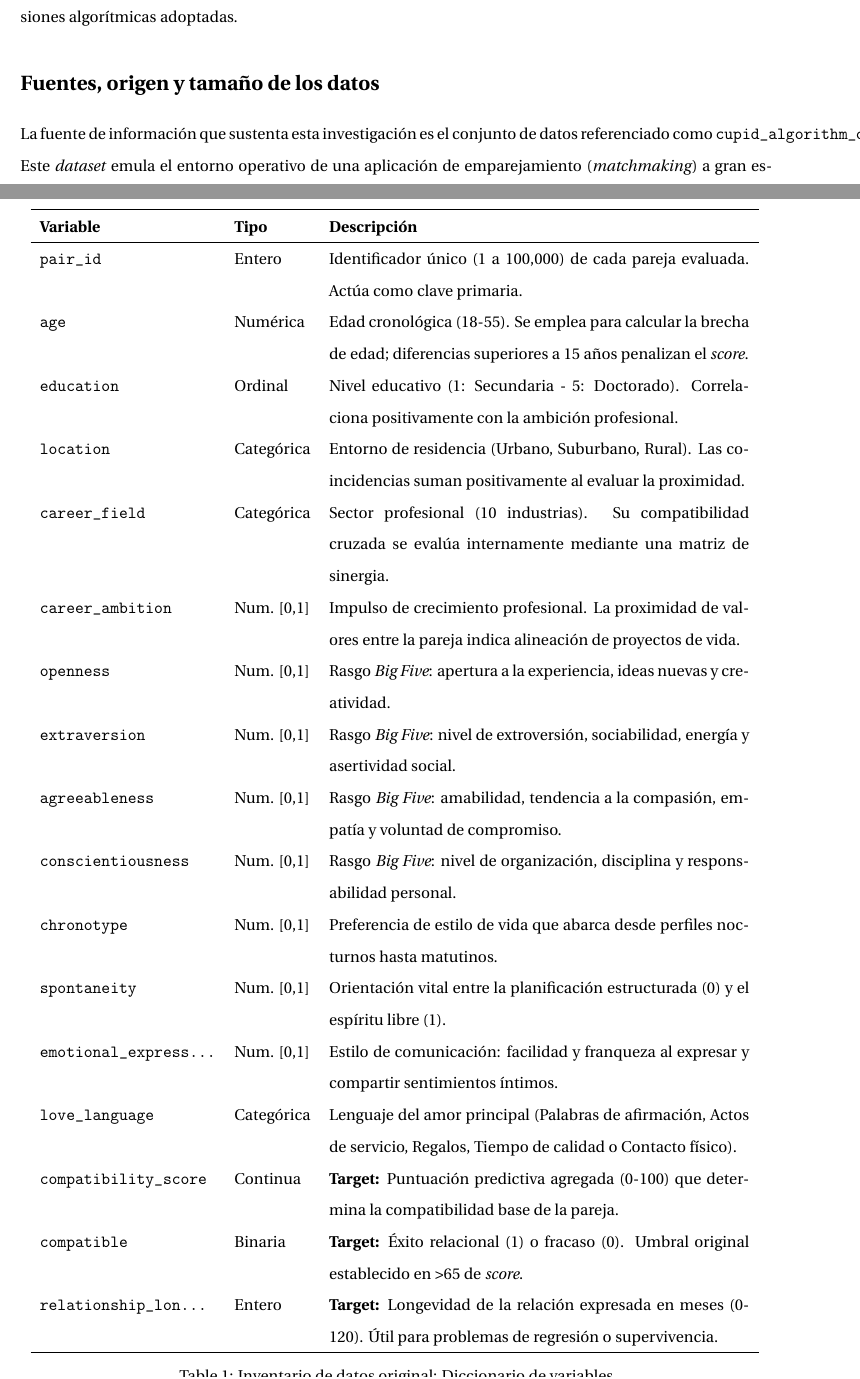
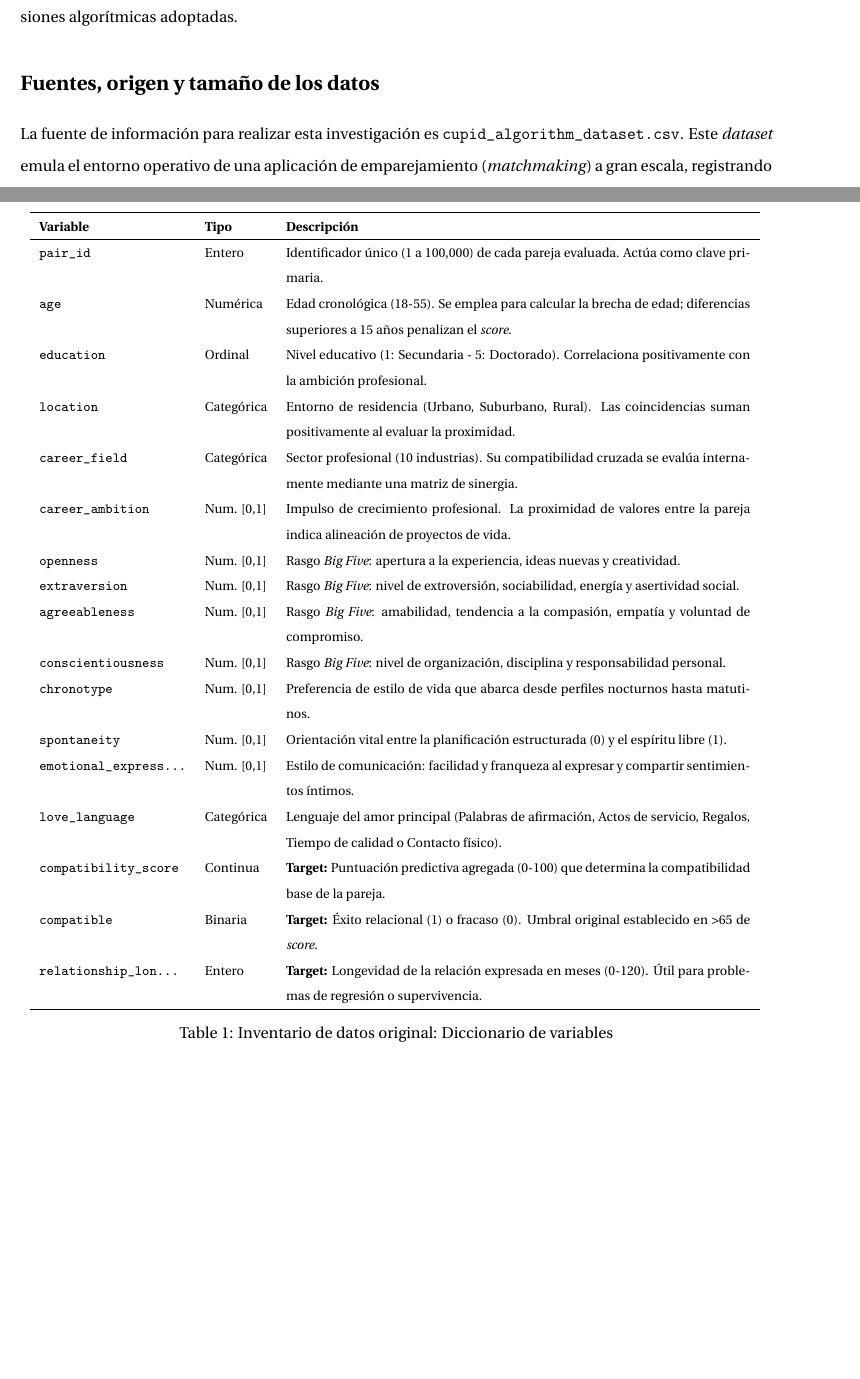
Before and after one commit to OscarDominguezOcana/DISIA-G5, a LaTeX document (Memoria LaTex/main.tex, which reads Memoria LaTex/content/chapters/chapter2.tex): two parts of pages 16 and 18 of 25, joined at a grey line, cut so that both start at the same text, the shorter picture padded with empty space. Compiled offline with pdfLaTeX.

Commit message:
MemoriaLatex v1.2

```diff
--- a/Memoria LaTex/content/chapters/chapter2.tex
+++ b/Memoria LaTex/content/chapters/chapter2.tex
@@ -10,7 +10,7 @@ El objetivo principal de esta sección es comprender cómo interactúan y se cor
 
 \section{Fuentes, origen y tamaño de los datos}
 \label{sec:fuentes_datos}
-La fuente de información que sustenta esta investigación es el conjunto de datos referenciado como \texttt{cupid\_algorithm\_dataset.csv}. Este \textit{dataset} emula el entorno operativo de una aplicación de emparejamiento (\textit{matchmaking}) a gran escala, registrando interacciones reales entre usuarios.
+La fuente de información para realizar esta investigación es \texttt{cupid\_algorithm\_dataset.csv}. Este \textit{dataset} emula el entorno operativo de una aplicación de emparejamiento (\textit{matchmaking}) a gran escala, registrando interacciones reales entre usuarios.
 
 En términos de volumetría, la muestra consta de \textbf{100.000 observaciones} (pares evaluados) y 30 características originales. La magnitud y completitud del conjunto de datos garantizan la representatividad estadística necesaria para entrenar modelos de aprendizaje automático de alta complejidad, mitigando el riesgo de sobreajuste (\textit{overfitting}) temprano. Asimismo, la validación de calidad del dato evidenció una estructura robusta: la inspección inicial confirmó la ausencia total de valores nulos o faltantes, lo cual permite prescindir de técnicas de imputación sintética que pudieran introducir sesgos artificiales en las distribuciones originales.
 
@@ -35,7 +35,8 @@ Para facilitar la comprensión global de la estructura base del sistema, la Tabl
 
 \begin{table}[H]
 \centering
-\begin{tabular}{llp{9.5cm}}
+\footnotesize % <-- Comando añadido para reducir el tamaño de la fuente de la tabla
+\begin{tabular}{llp{10.5cm}}
 \hline
 \textbf{Variable} & \textbf{Tipo} & \textbf{Descripción} \\ \hline
 \texttt{pair\_id} & Entero & Identificador único (1 a 100,000) de cada pareja evaluada. Actúa como clave primaria. \\
```
Also changed, not shown: Memoria LaTex/content/chapters/chapter1.tex (+1 -1 lines), Memoria LaTex/main.pdf, Memoria LaTex/content/chapters/chapter2.tex (4 more changed lines), 8 other files.
